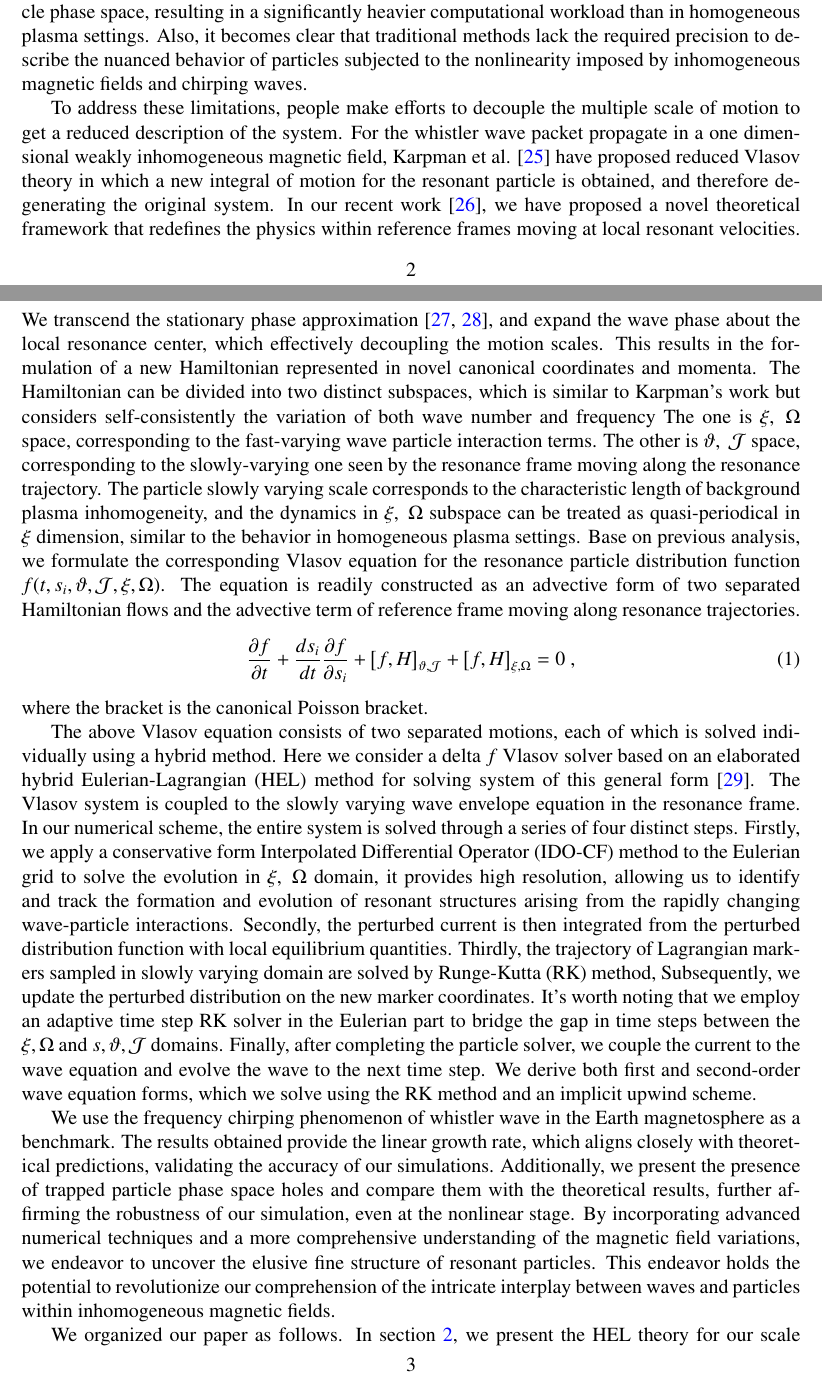
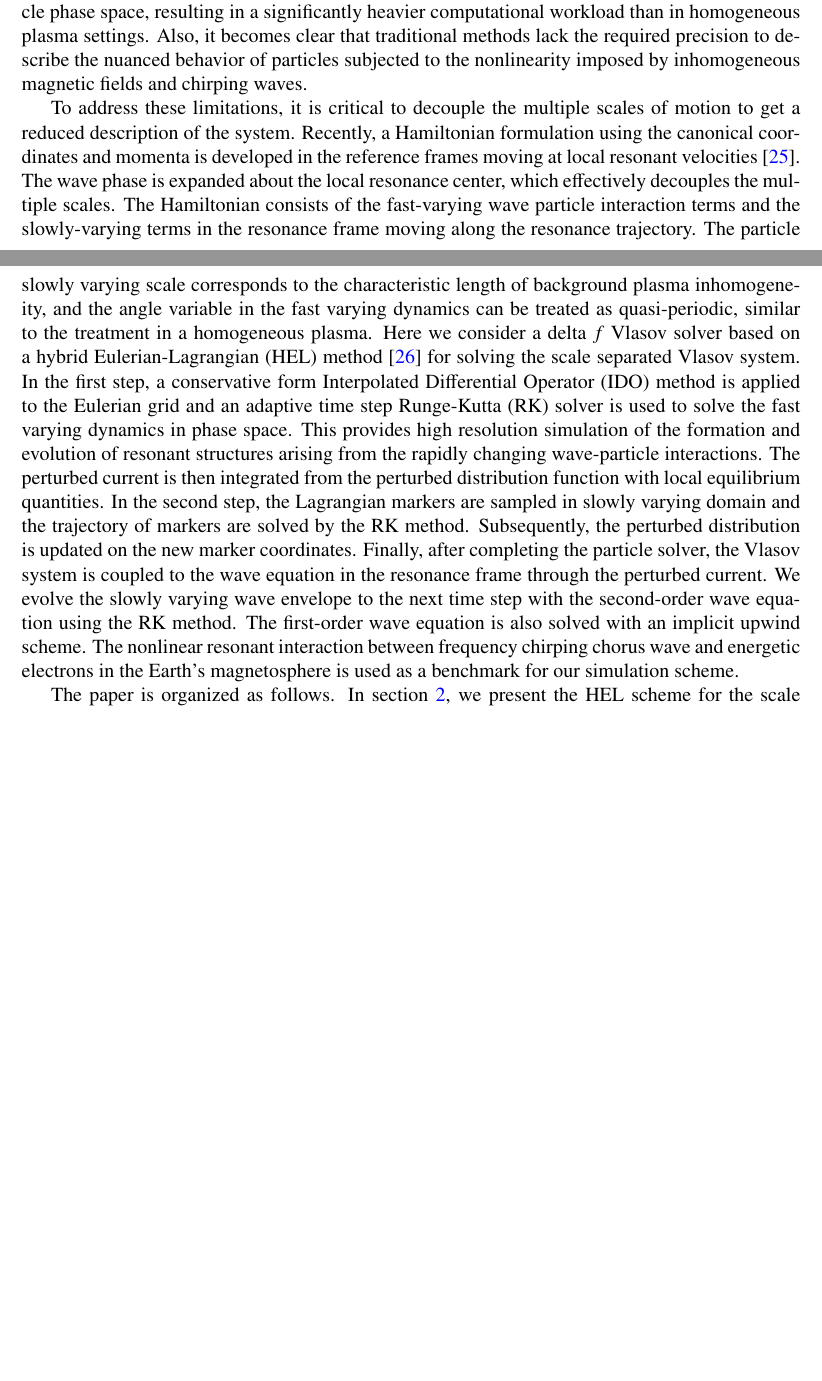
Before and after one commit to shawnafk/VlasovCPC, a LaTeX paper (main_cpc.tex, which reads cpc/intro.tex): two parts of pages 2 and 3 of 18 before the commit and two parts of pages 2 and 3 of 17 after it, joined at a grey line, cut so that both start at the same text, the shorter picture padded with empty space. Compiled offline with pdfLaTeX.

Commit message:
Updates from Overleaf

```diff
--- a/cpc/intro.tex
+++ b/cpc/intro.tex
@@ -17,58 +17,65 @@ Although, techniques like WKB approximation \cite{wkb} or slowly varying envelop
 Consequently, the rapidly changing temporal and spatial scales come into play across all dimensions of the resonant particle phase space, resulting in a significantly heavier computational workload than in homogeneous plasma settings.
 Also, it becomes clear that traditional methods lack the required precision to describe the nuanced behavior of particles subjected to the nonlinearity imposed by inhomogeneous magnetic fields and chirping waves.
 
-To address these limitations, people make efforts to decouple the multiple scale of motion to get a reduced description of the system.
-For the whistler wave packet propagate in a one dimensional weakly inhomogeneous magnetic field, Karpman et al. \cite{karpman1974} have proposed reduced Vlasov theory in which a new integral of motion for the resonant particle is obtained, and therefore degenerating the original system.
-In our recent work \cite{zheng2023a}, we have proposed a novel theoretical framework that redefines the physics within reference frames moving at local resonant velocities.
-We transcend the stationary phase approximation \cite{spa1,spa2}, and expand the wave phase about the local resonance center, which effectively decoupling the motion scales.
-This results in the formulation of a new Hamiltonian represented in novel canonical coordinates and momenta.
-The Hamiltonian can be divided into two distinct subspaces, which is similar to Karpman's work but considers self-consistently the variation of both wave number and frequency
-The one is $\xi,~\Omega$ space, corresponding to the fast-varying wave particle interaction terms.
-The other is $\vartheta,~\mathcal{J}$ space, corresponding to the slowly-varying one seen by the resonance frame moving along the resonance trajectory.
-The particle slowly varying scale corresponds to the characteristic length of background plasma inhomogeneity, and the dynamics in $\xi,~\Omega$ subspace can be treated as quasi-periodical in $\xi$ dimension, similar to the behavior in homogeneous plasma settings.
-Base on previous analysis, we formulate the corresponding Vlasov equation for the resonance particle distribution function $f(t,s_i,\vartheta,\mathcal{J},\xi,\Omega)$. The equation is readily constructed as an advective form of two separated Hamiltonian flows and the advective term of reference frame moving along resonance trajectories.
-\begin{equation}\label{eq.Vlasov}
-    \frac{\partial f}{\partial t}+ \frac{d s_{i}}{d t} \frac{\partial f}{\partial s_{i}} + \left[f, H\right]_{\vartheta,\mathcal{J}} +  \left[f, H\right]_{\xi,\Omega} = 0~,
-\end{equation}
-where the bracket is the canonical Poisson bracket.
-
-The above Vlasov equation consists of two separated motions, each of which is solved individually using a hybrid method.
-Here we consider a delta $f$ Vlasov solver based on an elaborated hybrid Eulerian-Lagrangian (HEL) method for solving system of this general form \cite{shiroto2022}.
-The Vlasov system is coupled to the slowly varying wave envelope equation in the resonance frame.
+ To address these limitations, %people make efforts
+it is critical
+ to decouple the multiple scales of motion to get a reduced description of the system.
+% For the whistler wave packet propagating in a  weakly inhomogeneous magnetic field, Karpman et al. \cite{karpman1974} have proposed a reduced Vlasov theory in which a new integral of motion for the resonant particle is obtained, and therefore degenerating the original system.
+% In our recent work , we have proposed a novel theoretical framework that redefines the physics within
+%We transcend the stationary phase approximation \cite{spa1,spa2}, and expand
+Recently, a Hamiltonian formulation
+ using the canonical coordinates and momenta
+is developed in the reference frames moving at local resonant velocities \cite{zheng2023a}.
+The wave phase is expanded about the local resonance center, which effectively decouples  the multiple scales.
+The Hamiltonian consists of
+%can be divided into two distinct subspaces, which is similar to Karpman's work but considers self-consistently the variation of both wave number and frequency The one is $\xi,~\Omega$ space, corresponding to
+the fast-varying wave particle interaction terms
+and
+%The other is $\vartheta,~\mathcal{J}$ space, corresponding to
+the slowly-varying terms in the resonance frame moving along the resonance trajectory.
+The particle slowly varying scale corresponds to the characteristic length of background plasma inhomogeneity, and the angle variable in the fast varying dynamics %in $\xi,~\Omega$ subspace
+can be treated as quasi-periodic,
+% in $\xi$ dimension,
+similar to the treatment in a homogeneous plasma.
+% Base on previous analysis, we formulate the corresponding Vlasov equation for the resonance particle distribution function $f(t,s_i,\vartheta,\mathcal{J},\xi,\Omega)$. The equation is readily constructed as an advective form of two separated Hamiltonian flows and the advective term of reference frame moving along resonance trajectories.
+% \begin{equation}\label{eq.Vlasov}
+%     \frac{\partial f}{\partial t}+ \frac{d s_{i}}{d t} \frac{\partial f}{\partial s_{i}} + \left[f, H\right]_{\vartheta,\mathcal{J}} +  \left[f, H\right]_{\xi,\Omega} = 0~,
+% \end{equation}
+% where the bracket is the canonical Poisson bracket.
+%The Vlasov equation consists of two separated motions, each of which is solved individually using a hybrid method.
+Here we consider a delta $f$ Vlasov solver based on a hybrid Eulerian-Lagrangian (HEL) method  \cite{shiroto2022} for solving the scale separated Vlasov system.
 %detailed steps and benifits
-In our numerical scheme, the entire system is solved through a series of four distinct steps.
-Firstly, we apply a conservative form Interpolated Differential Operator (IDO-CF)  method to the Eulerian grid to solve the evolution in $\xi,~\Omega$ domain, it provides high resolution, allowing us to identify and track the formation and evolution of resonant structures arising from the rapidly changing wave-particle interactions.
-Secondly, the perturbed current is then integrated from the perturbed distribution function with local equilibrium quantities.
-Thirdly, the trajectory of Lagrangian markers sampled in slowly varying domain are solved by Runge-Kutta (RK) method,
-Subsequently, we update the perturbed distribution on the new marker coordinates. It's worth noting that we employ an adaptive time step RK solver in the Eulerian part to bridge the gap in time steps between the $\xi, \Omega$ and $s, \vartheta, \mathcal{J}$ domains.
-Finally, after completing the particle solver, we couple the current to the wave equation and evolve the wave to the next time step.
-We derive both first and second-order wave equation forms, which we solve using the RK method and an implicit upwind scheme.
-
-We use the frequency chirping phenomenon of whistler wave in the Earth magnetosphere as a benchmark.
-The results obtained provide the linear growth rate, which aligns closely with theoretical predictions, validating the accuracy of our simulations.
-Additionally, we present the presence of trapped particle phase space holes and compare them with the theoretical results, further affirming the robustness of our simulation, even at the nonlinear stage.
+%In our numerical scheme, the entire system is solved through a series of four distinct steps.
+In the first step,  a conservative form Interpolated Differential Operator (IDO)  method is applied to the Eulerian grid
+and  an adaptive time step Runge-Kutta (RK)  solver is used to solve the  fast varying dynamics in  phase space.
+This provides high resolution simulation of
+the formation and evolution of resonant structures arising from the rapidly changing wave-particle interactions.
+%, allowing us to identify and track
+The perturbed current is then integrated from the perturbed distribution function with local equilibrium quantities.
+In the second step, the  Lagrangian markers are sampled in slowly varying domain
+and
+the trajectory of markers
+are solved by the RK method.
+Subsequently,  the perturbed distribution is updated on the new marker coordinates.
+%It's worth noting that we employ an adaptive time step RK solver in the Eulerian part to bridge the gap in time steps between the $\xi, \Omega$ and $s, \vartheta, \mathcal{J}$ domains.
+Finally, after completing the particle solver,
+the Vlasov system is coupled to the wave equation in the resonance frame through the perturbed current.
+% to the wave equation and
+We evolve the  slowly varying wave envelope
+to the next time step
+with the second-order  wave equation
+using the RK method.
+The first-order wave equation is also solved with
+ an implicit upwind scheme.
+The nonlinear resonant interaction between frequency chirping  chorus wave and energetic electrons in the Earth's magnetosphere is used as a benchmark for our simulation scheme.
+%The results obtained provide the linear growth rate, which aligns closely with theoretical predictions, validating the accuracy of our simulations.
+%Additionally, we present the presence of trapped particle phase space holes and compare them with the theoretical results, further affirming the robustness of our simulation, even at the nonlinear stage.
 %benchmark
-By incorporating advanced numerical techniques and a more comprehensive understanding of the magnetic field variations, we endeavor to uncover the elusive fine structure of resonant particles. This endeavor holds the potential to revolutionize our comprehension of the intricate interplay between waves and particles within inhomogeneous magnetic fields.
+%By incorporating advanced numerical techniques and a more comprehensive understanding of the magnetic field variations, we endeavor to uncover the elusive fine structure of resonant particles. This endeavor holds the potential to revolutionize our comprehension of the intricate interplay between waves and particles within inhomogeneous magnetic fields.
 
 %simulation details
-We organized our paper as follows. In section~\ref{sec:vlasov}, we present the HEL theory for our scale separated Vlasov system and introduce the IDO-CF numerical scheme. In section~\ref{sec:wave}, we present the details of the numerical modeling on the wave slowly varying envelope. Section~\ref{sec:code} provides a detailed description on our code design and implementations. Finally, the conclusion is provided in section~\ref{sec:end}.
-
-% Before introducing our numerical scheme, we first show the normalization for the equations.
-% The original equations in our previous studies are written in Gaussian unit.
-% %The normalization for the next numerical scheme is given in Tab. (\ref{tab.units}).
-%\begin{table}\label{tab.units}
-%    \centering
-%    \caption{\newline The basic normalization units.\newline}
-%    \begin{tabular}{llll}
-%    \hline
-%     Mass  & Charge & velocity & Time \\
-%     \hline
-%     $m_e$ & $e$ & $c$ & $\omega_{pe}^{-1}$ \\
-%     \hline
-%    \end{tabular}\\
-%\end{table}
-% Here we use electron mass $m_e$, electron charge $e$, speed of light $c$ and background electron plasma frequency $\omega_{pe}$ to normalize mass, charge, velocity and time. Other units for quantities like momentum $\mathcal{J}$ and vector potential $A$ can be derived from the related governing equations as:
-% \begin{equation}
-%     [A]: \frac{m_e c^2}{e}, \quad[\mathcal{J}]: \frac{m_e c^2}{\omega_{pe}}~.
-% \end{equation}
-% The physical constants are now eliminated in the normalized equations.
+The paper is  organized  as follows.
+ In section~\ref{sec:vlasov}, we present
+ the HEL scheme for the scale separated Vlasov system.
+ % and introduce the IDO-CF numerical scheme.
+ In section~\ref{sec:wave}, we present  the numerical method for solving the slowly varying  wave envelope. Section~\ref{sec:code} provides a detailed benchmark of the simulation code. Finally, the conclusion is provided in section~\ref{sec:end}.
```
Also changed, not shown: cpc/code.tex (+26 -17 lines), cpc/vlasov.tex (+65 -50 lines), main_cpc.tex (+8 -1 lines).
